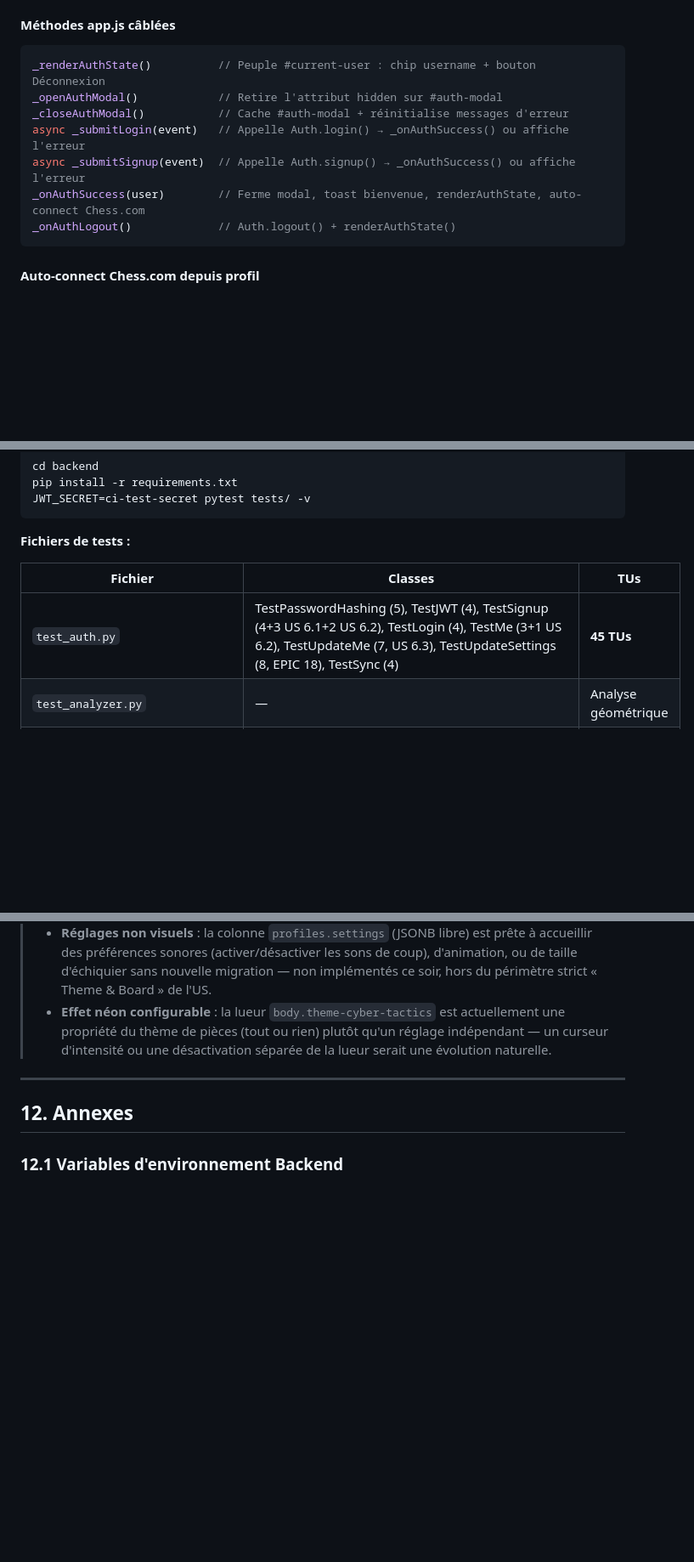
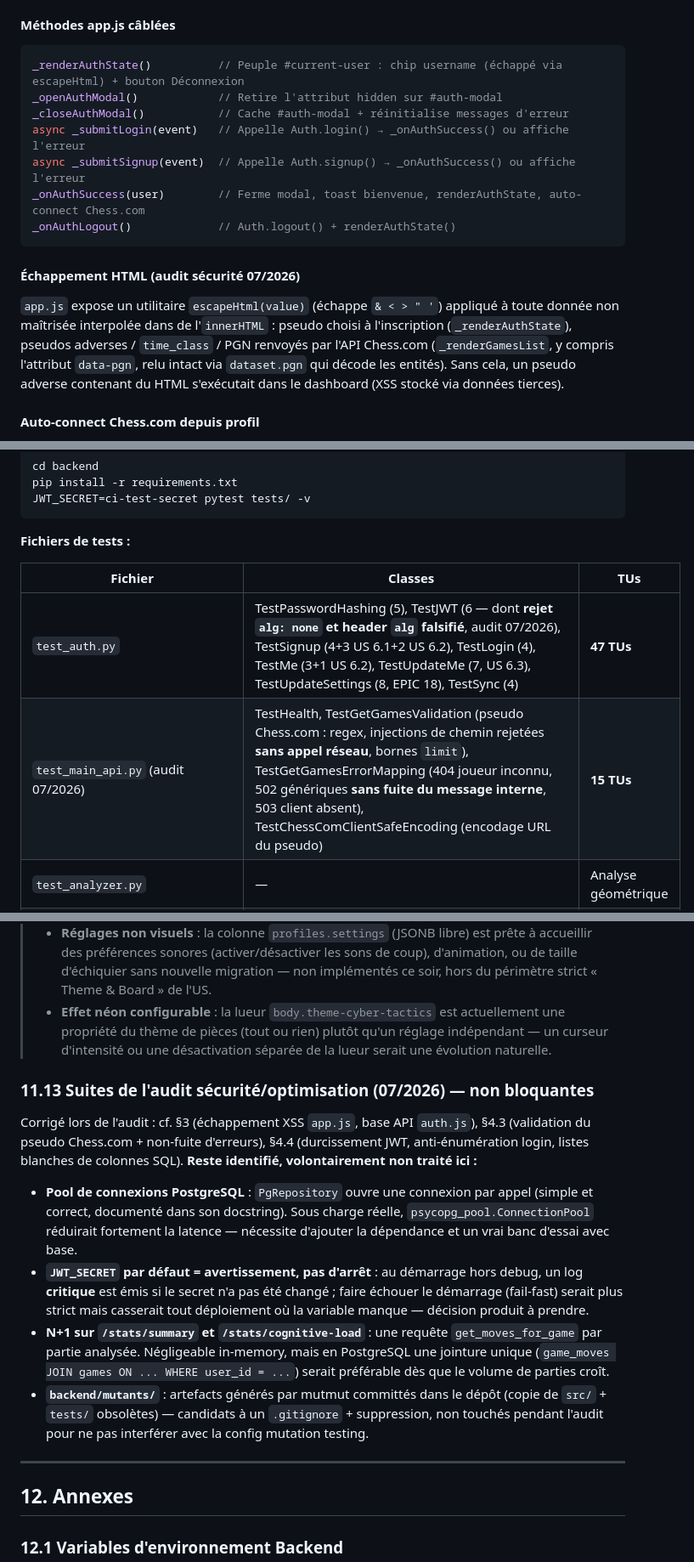
Before and after one commit to Newt33700/ChessImprover, a Markdown page: README.md, 3 parts joined by grey strips. Shown at 85% size. Drawn GitHub-style; blank space fills up the shorter version.

````diff
--- a/README.md
+++ b/README.md
@@ -645,7 +645,7 @@ PersonalCoach.render(containerId)             // Lit IDB/localStorage et peuple
 #### Méthodes app.js câblées
 
 ```js
-_renderAuthState()          // Peuple #current-user : chip username + bouton Déconnexion
+_renderAuthState()          // Peuple #current-user : chip username (échappé via escapeHtml) + bouton Déconnexion
 _openAuthModal()            // Retire l'attribut hidden sur #auth-modal
 _closeAuthModal()           // Cache #auth-modal + réinitialise messages d'erreur
 async _submitLogin(event)   // Appelle Auth.login() → _onAuthSuccess() ou affiche l'erreur
@@ -653,6 +653,10 @@ async _submitSignup(event)  // Appelle Auth.signup() → _onAuthSuccess() ou aff
 _onAuthSuccess(user)        // Ferme modal, toast bienvenue, renderAuthState, auto-connect Chess.com
 _onAuthLogout()             // Auth.logout() + renderAuthState()
 ```
+
+#### Échappement HTML (audit sécurité 07/2026)
+
+`app.js` expose un utilitaire `escapeHtml(value)` (échappe `& < > " '`) appliqué à toute donnée non maîtrisée interpolée dans de l'`innerHTML` : pseudo choisi à l'inscription (`_renderAuthState`), pseudos adverses / `time_class` / PGN renvoyés par l'API Chess.com (`_renderGamesList`, y compris l'attribut `data-pgn`, relu intact via `dataset.pgn` qui décode les entités). Sans cela, un pseudo adverse contenant du HTML s'exécutait dans le dashboard (XSS stocké via données tierces).
 
 #### Auto-connect Chess.com depuis profil
 
@@ -1602,7 +1609,8 @@ JWT_SECRET=ci-test-secret pytest tests/ -v
 
 | Fichier | Classes | TUs |
 |---|---|---|
-| `test_auth.py` | TestPasswordHashing (5), TestJWT (4), TestSignup (4+3 US 6.1+2 US 6.2), TestLogin (4), TestMe (3+1 US 6.2), TestUpdateMe (7, US 6.3), TestUpdateSettings (8, EPIC 18), TestSync (4) | **45 TUs** |
+| `test_auth.py` | TestPasswordHashing (5), TestJWT (6 — dont **rejet `alg: none` et header `alg` falsifié**, audit 07/2026), TestSignup (4+3 US 6.1+2 US 6.2), TestLogin (4), TestMe (3+1 US 6.2), TestUpdateMe (7, US 6.3), TestUpdateSettings (8, EPIC 18), TestSync (4) | **47 TUs** |
+| `test_main_api.py` (audit 07/2026) | TestHealth, TestGetGamesValidation (pseudo Chess.com : regex, injections de chemin rejetées **sans appel réseau**, bornes `limit`), TestGetGamesErrorMapping (404 joueur inconnu, 502 génériques **sans fuite du message interne**, 503 client absent), TestChessComClientSafeEncoding (encodage URL du pseudo) | **15 TUs** |
 | `test_analyzer.py` | — | Analyse géométrique |
 | `test_elo.py` | — | Formules Elo/précision backend |
 | `test_phases.py` | Constantes, Material, IsEndgame, OpeningEndPly, SegmentPhases, SegmentPgn | US 2.1 |
@@ -1976,6 +1984,15 @@ Identifier les ouvertures jouées le plus souvent, montrer leurs performances pa
 > - **Réglages non visuels** : la colonne `profiles.settings` (JSONB libre) est prête à accueillir des préférences sonores (activer/désactiver les sons de coup), d'animation, ou de taille d'échiquier sans nouvelle migration — non implémentés ce soir, hors du périmètre strict « Theme & Board » de l'US.
 > - **Effet néon configurable** : la lueur `body.theme-cyber-tactics` est actuellement une propriété du thème de pièces (tout ou rien) plutôt qu'un réglage indépendant — un curseur d'intensité ou une désactivation séparée de la lueur serait une évolution naturelle.
 
+### 11.13 Suites de l'audit sécurité/optimisation (07/2026) — non bloquantes
+
+Corrigé lors de l'audit : cf. §3 (échappement XSS `app.js`, base API `auth.js`), §4.3 (validation du pseudo Chess.com + non-fuite d'erreurs), §4.4 (durcissement JWT, anti-énumération login, listes blanches de colonnes SQL). **Reste identifié, volontairement non traité ici :**
+
+- **Pool de connexions PostgreSQL** : `PgRepository` ouvre une connexion par appel (simple et correct, documenté dans son docstring). Sous charge réelle, `psycopg_pool.ConnectionPool` réduirait fortement la latence — nécessite d'ajouter la dépendance et un vrai banc d'essai avec base.
+- **`JWT_SECRET` par défaut = avertissement, pas d'arrêt** : au démarrage hors debug, un log **critique** est émis si le secret n'a pas été changé ; faire échouer le démarrage (fail-fast) serait plus strict mais casserait tout déploiement où la variable manque — décision produit à prendre.
+- **N+1 sur `/stats/summary` et `/stats/cognitive-load`** : une requête `get_moves_for_game` par partie analysée. Négligeable in-memory, mais en PostgreSQL une jointure unique (`game_moves JOIN games ON ... WHERE user_id = ...`) serait préférable dès que le volume de parties croît.
+- **`backend/mutants/`** : artefacts générés par mutmut committés dans le dépôt (copie de `src/` + `tests/` obsolètes) — candidats à un `.gitignore` + suppression, non touchés pendant l'audit pour ne pas interférer avec la config mutation testing.
+
 ---
 
 ## 12. Annexes
````
Also changed, not shown: other parts of README.md (+9 -6 lines).
